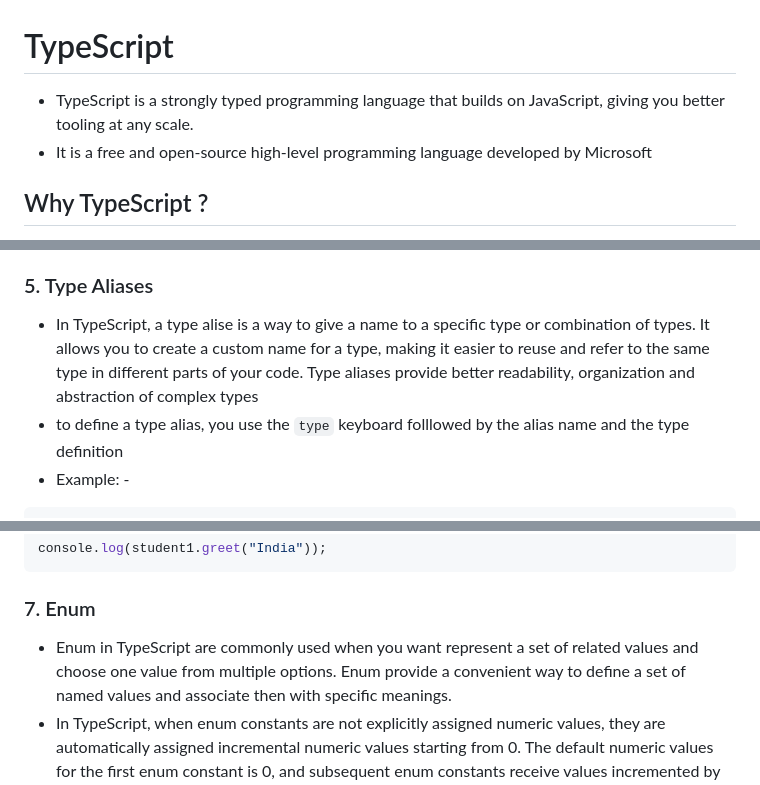
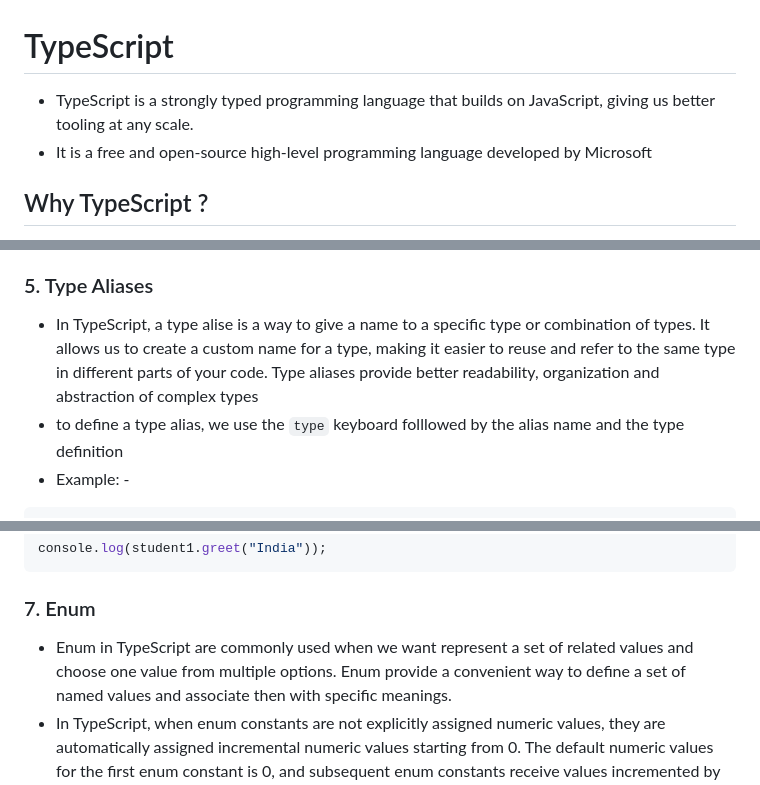
Before and after one commit to suraj28j/TypeScript, a Markdown page: README.md, 3 parts joined by grey strips. Rendered like a GitHub page.

````diff
--- a/README.md
+++ b/README.md
@@ -1,5 +1,5 @@
 # TypeScript
-- TypeScript is a strongly typed programming language that builds on JavaScript, giving you better tooling at any scale.
+- TypeScript is a strongly typed programming language that builds on JavaScript, giving us better tooling at any scale.
 - It is a free and open-source high-level programming language developed by Microsoft
 
 ## Why TypeScript ?
@@ -102,8 +107,8 @@
 - Type Interference in TypeScript refers to the ability of the TypeScript compiler to automatically determine and assign type to variables, expressions and function return values based on their usage and context in the code
 
 ### 5. Type Aliases
-- In TypeScript, a type alise is a way to give a name to a specific type or combination of types. It allows you to create a custom name for a type, making it easier to reuse and refer to the same type in different parts of your code. Type aliases provide better readability, organization and abstraction of complex types
-- to define a type alias, you use the `type` keyboard folllowed by the alias name and the type definition
+- In TypeScript, a type alise is a way to give a name to a specific type or combination of types. It allows us to create a custom name for a type, making it easier to reuse and refer to the same type in different parts of your code. Type aliases provide better readability, organization and abstraction of complex types
+- to define a type alias, we use the `type` keyboard folllowed by the alias name and the type definition
 - Example: -
 ```typescript
 type Product = {
@@ -146,7 +151,7 @@ console.log(student1.greet("India"));
 ```
 
 ### 7. Enum
-- Enum in TypeScript are commonly used when you want represent a set of related values and choose one value from multiple options.
+- Enum in TypeScript are commonly used when we want represent a set of related values and choose one value from multiple options.
 Enum provide a convenient way to define a set of named values and associate then with specific meanings.
 - In TypeScript, when enum constants are not explicitly assigned numeric values, they are  automatically assigned incremental numeric values starting from 0.
 The default numeric values for the first enum constant is 0, and subsequent enum constants receive values incremented by 1.
````
Also changed, not shown: other parts of README.md (+130 -0 lines).
